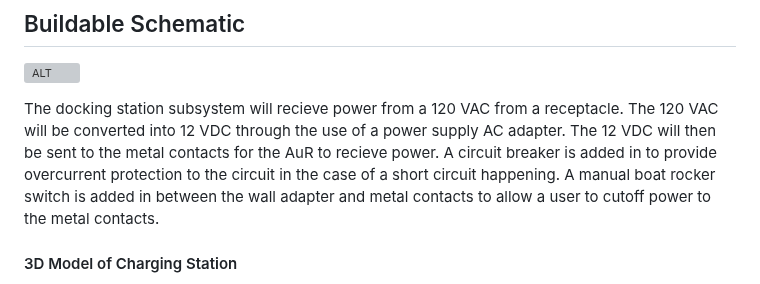
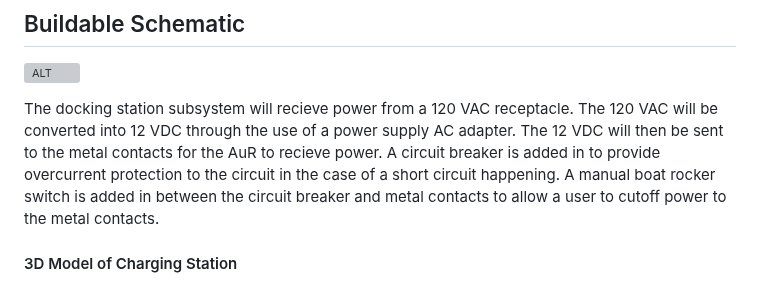
Before and after one commit to Hawk652/Capstone-Guidance-Robot, a Markdown page: Documentation/Signoffs/Docking Station Subsystem.md, the part around the change. Rendered like a GitHub page; grey boxes are pictures that could not be loaded.

Commit message:
Update Docking Station Subsystem.md
fixed the description

```diff
--- a/Documentation/Signoffs/Docking Station Subsystem.md
+++ b/Documentation/Signoffs/Docking Station Subsystem.md
@@ -14,7 +14,7 @@ The function of the docking station subsystem is provide a area for the AuR to a
 ## Buildable Schematic
 ![ALT](https://github.com/Hawk652/Capstone-Guidance-Robot/blob/main/Documentation/Images/docking%20station/docking%20station%20schematic%20v2.png)
 
-The docking station subsystem will recieve power from a 120 VAC from a receptacle. The 120 VAC will be converted into 12 VDC through the use of a power supply AC adapter. The 12 VDC will then be sent to the metal contacts for the AuR to recieve power. A circuit breaker is added in to provide overcurrent protection to the circuit in the case of a short circuit happening. A manual boat rocker switch is added in between the wall adapter and metal contacts to allow a user to cutoff power to the metal contacts.
+The docking station subsystem will recieve power from a 120 VAC receptacle. The 120 VAC will be converted into 12 VDC through the use of a power supply AC adapter. The 12 VDC will then be sent to the metal contacts for the AuR to recieve power. A circuit breaker is added in to provide overcurrent protection to the circuit in the case of a short circuit happening. A manual boat rocker switch is added in between the circuit breaker and metal contacts to allow a user to cutoff power to the metal contacts.
 
 #### 3D Model of Charging Station
 The docking station follows the same idea as receptacles by having two indentations to house the active metal contacts within the docking station. By having the metal contacts embedded into the docking station, it would be more difficult for users and other objects to accidentally touch both active metal contacts. The indentations additionally assists in guiding the AuR into the correct position when recharging. A wire can fed through a hole on the side of the charging station and reach the metal contacts from under the docking station. Holes are made within the indents to provide easy access to the metal contacts for the wires.
```
